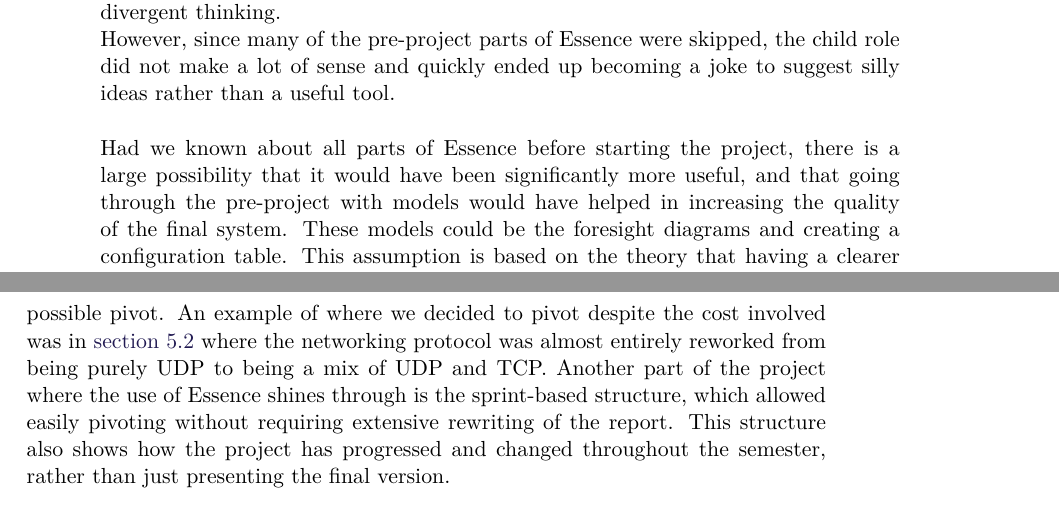
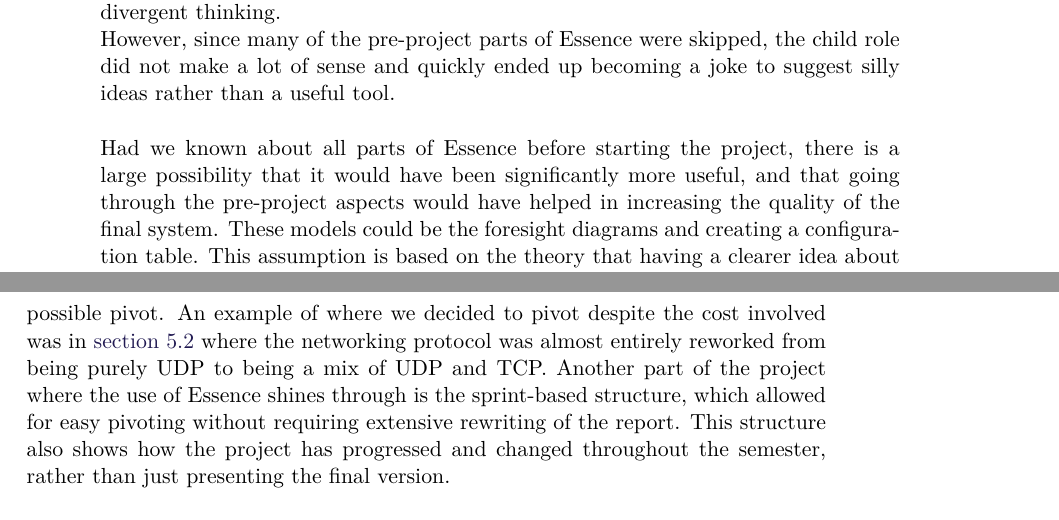
Before and after one commit to SW8-Bajs/report, a LaTeX thesis (master.tex, which reads sections/Discussion/process-reflections.tex): two parts of pages 112 and 113 of 145, joined at a grey line, cut so that both start at the same text. Compiled offline with pdfLaTeX.

Commit message:
Apply suggestions from code review
Co-authored-by: Eduardsen <eduardsengithub@gmail.com>

```diff
--- a/sections/Discussion/process-reflections.tex
+++ b/sections/Discussion/process-reflections.tex
@@ -29,12 +29,12 @@ The primary addition that Essence has to roles is the addition of the child role
 This role was supposed to be a fluctuating role which allowed group members to come with feedback and encourage divergent thinking.\\
 However, since many of the pre-project parts of Essence were skipped, the child role did not make a lot of sense and quickly ended up becoming a joke to suggest silly ideas rather than a useful tool.
 \\\\
-Had we known about all parts of Essence before starting the project, there is a large possibility that it would have been significantly more useful, and that going through the pre-project with models would have helped in increasing the quality of the final system.
+Had we known about all parts of Essence before starting the project, there is a large possibility that it would have been significantly more useful, and that going through the pre-project aspects would have helped in increasing the quality of the final system.
 These models could be the foresight diagrams and creating a configuration table.
 This assumption is based on the theory that having a clearer idea about the direction and encouraging more in-depth discussions before making choices would have resulted in different choices along the way.
 \\\\
 One of the primary motivators behind using Essence over Scrum is the focus on innovation, where it is encouraged to shift direction along the way, while still staying within a pre-defined problem domain.
 While we attempted to keep this approach in mind, it was difficult due to the strict time constraint that prohibited us from making major changes in the focus, since we would still have to consider the study regulations and whether we could change focus and still be done in time for every possible pivot.
 An example of where we decided to pivot despite the cost involved was in \autoref{sec:update-network-protocol} where the networking protocol was almost entirely reworked from being purely UDP to being a mix of UDP and TCP.
-Another part of the project where the use of Essence shines through is the sprint-based structure, which allowed easily pivoting without requiring extensive rewriting of the report.
+Another part of the project where the use of Essence shines through is the sprint-based structure, which allowed for easy pivoting without requiring extensive rewriting of the report.
 This structure also shows how the project has progressed and changed throughout the semester, rather than just presenting the final version.
```
